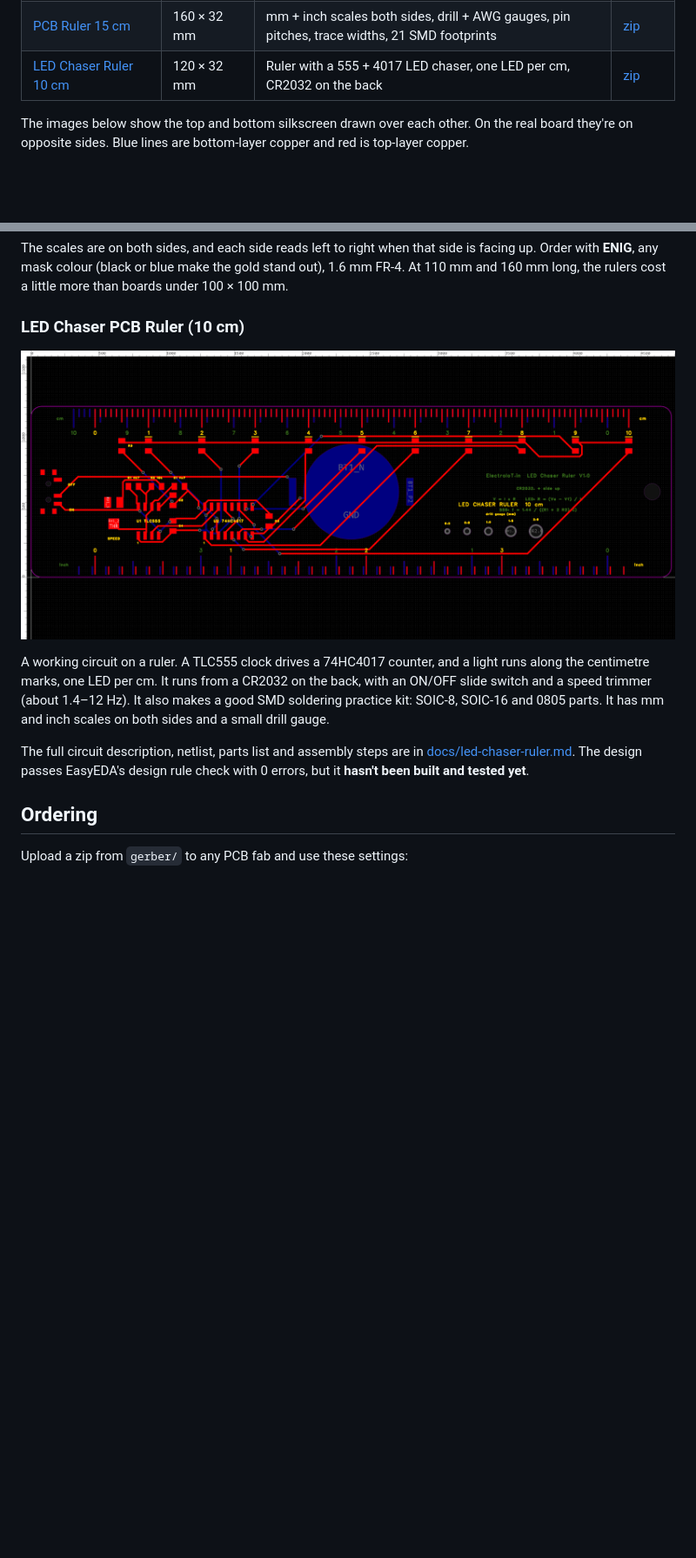
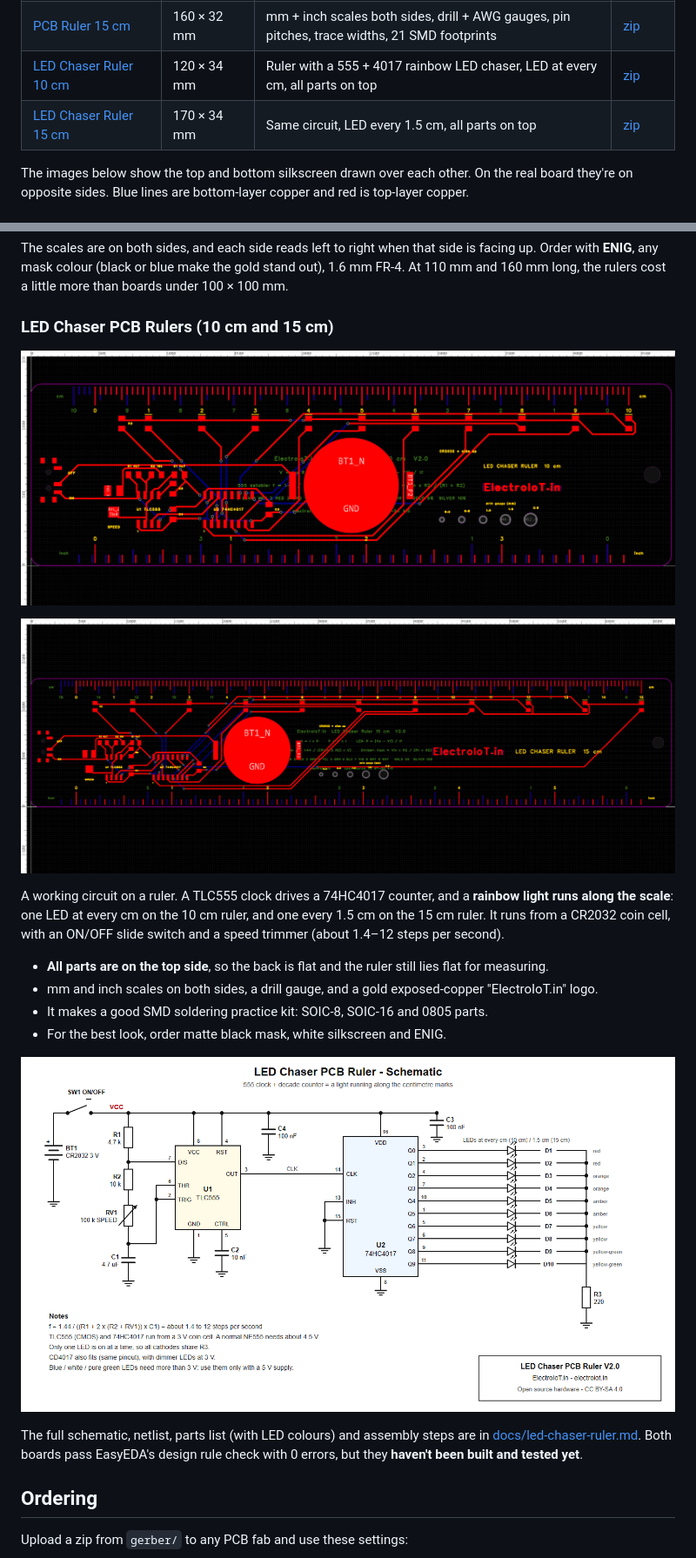
Before and after one commit to ElectroIoT/DIY-Universal-Boards, a Markdown page: README.md, 2 parts joined by grey strips. Shown at 87% size. GitHub-like rendering; pictures changed too: docs/led-chaser-ruler-schematic.png (added), images/LED-Chaser-Ruler-10cm.png, images/LED-Chaser-Ruler-15cm.png (added); blank space fills up the shorter version.

```diff
--- a/README.md
+++ b/README.md
@@ -30,7 +30,8 @@ Ready-to-order Gerber files are in [`gerber/`](gerber/). Project story, per-boar
 | [STM32 Blue Pill Proto](#stm32-blue-pill-proto-board-100--50-mm) | 100 × 50 mm | Blue Pill socket, 2 extra holes per pin, grid | [zip](gerber/Gerber_BluePill-Proto-100x50.zip) |
 | [PCB Ruler 10 cm](#pcb-rulers-10-cm-and-15-cm) | 110 × 25 mm | mm + inch scales both sides, drill gauge, 11 SMD footprints | [zip](gerber/Gerber_PCB-Ruler-10cm.zip) |
 | [PCB Ruler 15 cm](#pcb-rulers-10-cm-and-15-cm) | 160 × 32 mm | mm + inch scales both sides, drill + AWG gauges, pin pitches, trace widths, 21 SMD footprints | [zip](gerber/Gerber_PCB-Ruler-15cm.zip) |
-| [LED Chaser Ruler 10 cm](#led-chaser-pcb-ruler-10-cm) | 120 × 32 mm | Ruler with a 555 + 4017 LED chaser, one LED per cm, CR2032 on the back | [zip](gerber/Gerber_LED-Chaser-Ruler-10cm.zip) |
+| [LED Chaser Ruler 10 cm](#led-chaser-pcb-rulers-10-cm-and-15-cm) | 120 × 34 mm | Ruler with a 555 + 4017 rainbow LED chaser, LED at every cm, all parts on top | [zip](gerber/Gerber_LED-Chaser-Ruler-10cm.zip) |
+| [LED Chaser Ruler 15 cm](#led-chaser-pcb-rulers-10-cm-and-15-cm) | 170 × 34 mm | Same circuit, LED every 1.5 cm, all parts on top | [zip](gerber/Gerber_LED-Chaser-Ruler-15cm.zip) |
 
 The images below show the top and bottom silkscreen drawn over each other. On the real board they're on opposite sides. Blue lines are bottom-layer copper and red is top-layer copper.
 
@@ -221,5 +222,5 @@ A ruler and a reference card in one board. The scale marks and footprints are ba
 
 The scales are on both sides, and each side reads left to right when that side is facing up. Order with **ENIG**, any mask colour (black or blue make the gold stand out), 1.6 mm FR-4. At 110 mm and 160 mm long, the rulers cost a little more than boards under 100 × 100 mm.
 
-### LED Chaser PCB Ruler (10 cm)
+### LED Chaser PCB Rulers (10 cm and 15 cm)
 
@@ -227,7 +228,16 @@ The scales are on both sides, and each side reads left to right when that side i
 
-A working circuit on a ruler. A TLC555 clock drives a 74HC4017 counter, and a light runs along the centimetre marks, one LED per cm. It runs from a CR2032 on the back, with an ON/OFF slide switch and a speed trimmer (about 1.4–12 Hz). It also makes a good SMD soldering practice kit: SOIC-8, SOIC-16 and 0805 parts. It has mm and inch scales on both sides and a small drill gauge.
+![LED Chaser Ruler 15 cm](images/LED-Chaser-Ruler-15cm.png)
 
-The full circuit description, netlist, parts list and assembly steps are in [docs/led-chaser-ruler.md](docs/led-chaser-ruler.md). The design passes EasyEDA's design rule check with 0 errors, but it **hasn't been built and tested yet**.
+A working circuit on a ruler. A TLC555 clock drives a 74HC4017 counter, and a **rainbow light runs along the scale**: one LED at every cm on the 10 cm ruler, and one every 1.5 cm on the 15 cm ruler. It runs from a CR2032 coin cell, with an ON/OFF slide switch and a speed trimmer (about 1.4–12 steps per second).
+
+- **All parts are on the top side**, so the back is flat and the ruler still lies flat for measuring.
+- mm and inch scales on both sides, a drill gauge, and a gold exposed-copper "ElectroIoT.in" logo.
+- It makes a good SMD soldering practice kit: SOIC-8, SOIC-16 and 0805 parts.
+- For the best look, order matte black mask, white silkscreen and ENIG.
+
+![Schematic](docs/led-chaser-ruler-schematic.png)
+
+The full schematic, netlist, parts list (with LED colours) and assembly steps are in [docs/led-chaser-ruler.md](docs/led-chaser-ruler.md). Both boards pass EasyEDA's design rule check with 0 errors, but they **haven't been built and tested yet**.
 
 ## Ordering
 
```
Also changed, not shown: other parts of README.md (+1 -1 lines), docs/led-chaser-ruler.md (+57 -43 lines), images/_ESP32-C3 SuperMini proto board3D_PCB1_2026-11-20.png (added), 3 other files.
